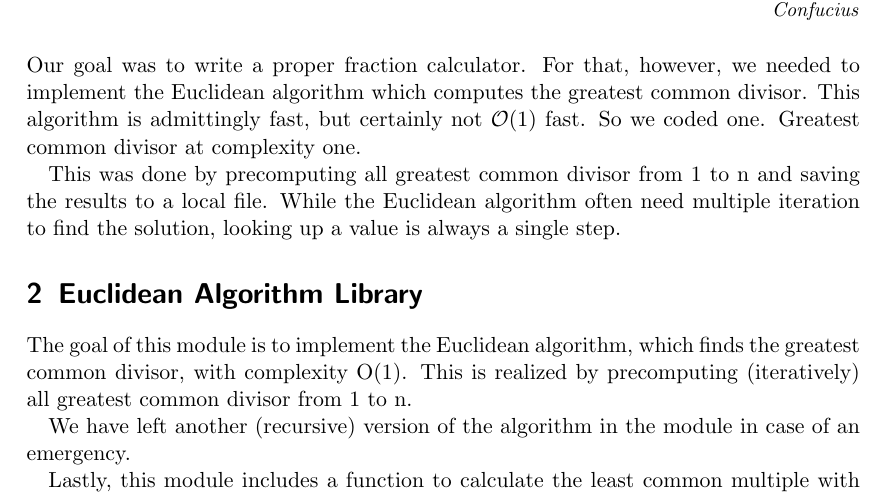
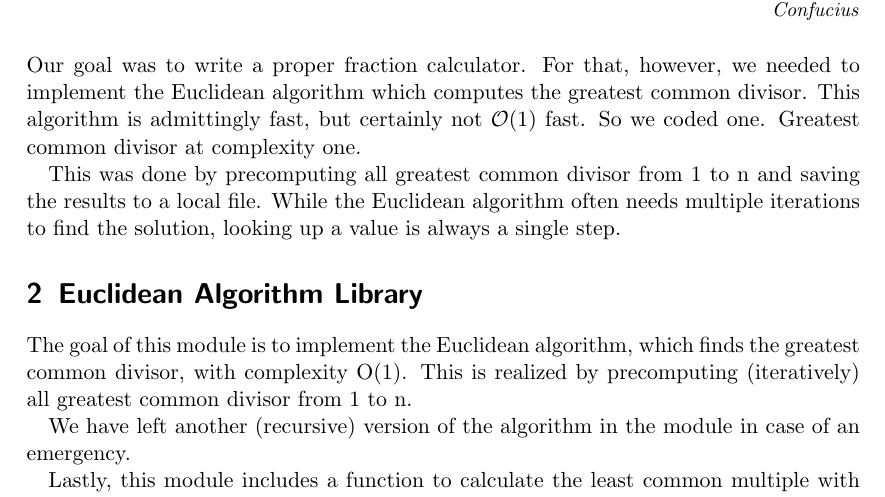
Before and after one commit to keithoma/EWR, a LaTeX document (week3/documentation/documentation.tex): part of page 3 of 10, cut so that both start at the same text. Compiled offline with pdfLaTeX.

Commit message:
fixed typo

```diff
--- a/week3/documentation/documentation.tex
+++ b/week3/documentation/documentation.tex
@@ -75,7 +75,7 @@
 
 \noindent Our goal was to write a proper fraction calculator. For that, however, we needed to implement the Euclidean algorithm which computes the greatest common divisor. This algorithm is admittingly fast, but certainly not \(\mathcal{O}(1)\) fast. So we coded one. Greatest common divisor at complexity one.
 
-This was done by precomputing all greatest common divisor from 1 to n and saving the results to a local file. While the Euclidean algorithm often need multiple iteration to find the solution, looking up a value is always a single step.
+This was done by precomputing all greatest common divisor from 1 to n and saving the results to a local file. While the Euclidean algorithm often needs multiple iterations to find the solution, looking up a value is always a single step.
 % ----------------------------------------------------------------------------------------------------------
 % EUCLIDEAN ALGORITHM LIBRARY
 % ----------------------------------------------------------------------------------------------------------
```
Also changed, not shown: week3/documentation/documentation.pdf.
